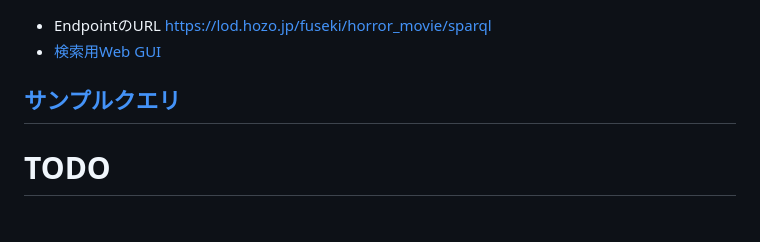
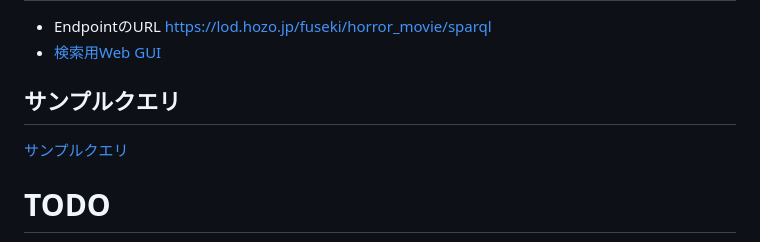
Before and after one commit to oecu-kozaki-lab/HorrorMovie_suvRate, a Markdown page: README.md, the part around the change. Drawn GitHub-style.

```diff
--- a/README.md
+++ b/README.md
@@ -8,7 +8,8 @@
 - EndpointのURL https://lod.hozo.jp/fuseki/horror_movie/sparql
 - [検索用Web GUI](https://yasgui.triply.cc/?endpoint=https://lod.hozo.jp/fuseki/horror_movie/sparql)
 
-## [サンプルクエリ](https://github.com/oecu-kozaki-lab/HorrorMovie_suvRate/blob/main/sample_queries.md)
+## サンプルクエリ
+[サンプルクエリ](https://github.com/oecu-kozaki-lab/HorrorMovie_suvRate/blob/main/sample_queries.md)
 
 # TODO
 - サンプルクエリを作ってアップ
```
